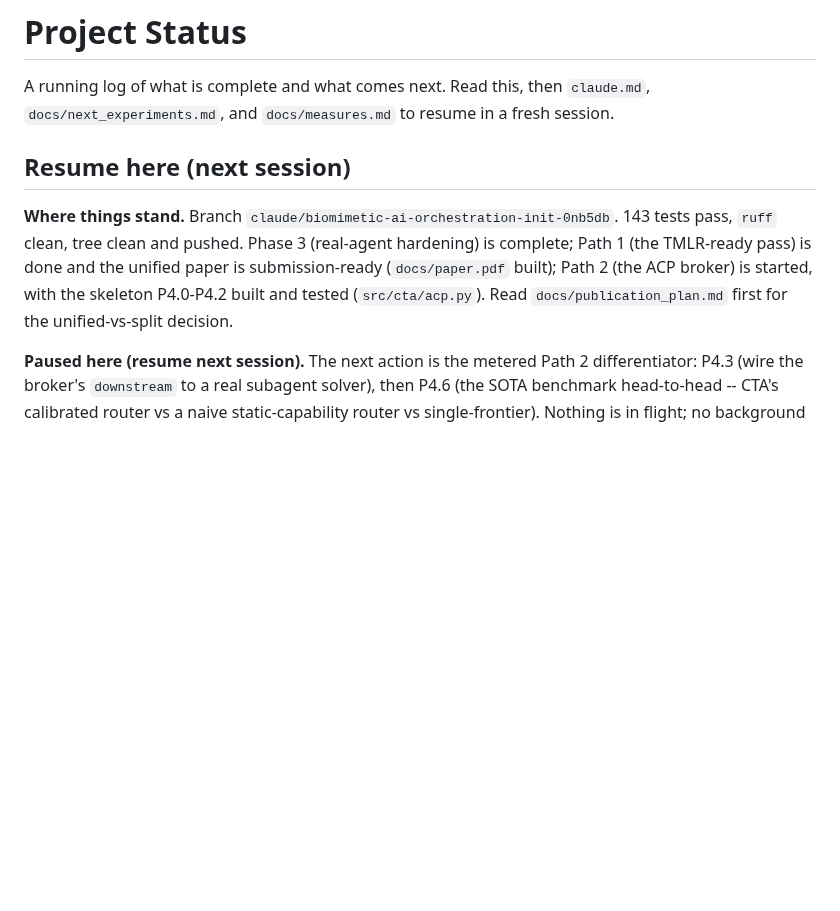
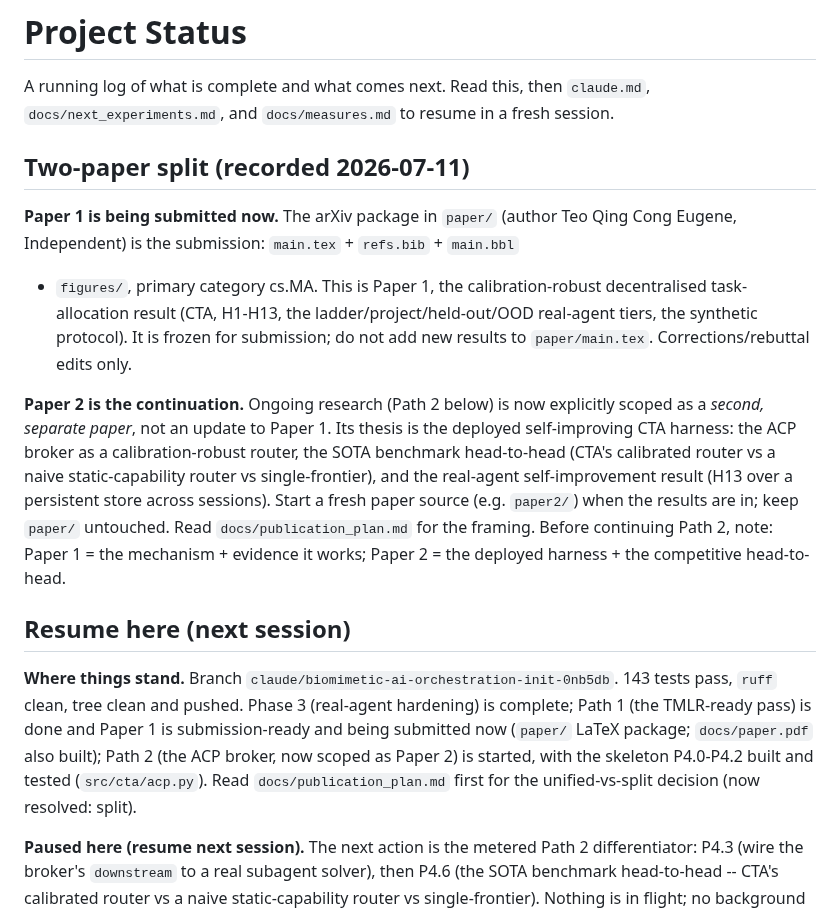
Before and after one commit to joperjoker/biomimetic-ai-orchestration, a Markdown page: STATUS.md, the part around the change. Rendered like a GitHub page; blank space fills up the shorter version.

Commit message:
docs: record Paper 1 submission and the two-paper split
Paper 1 (paper/) is being submitted now and is frozen. Path 2 (ACP
broker, SOTA head-to-head, deployed self-improving harness) is scoped
as a separate Paper 2 with its own source; do not fold it into paper/.

Co-Authored-By: Claude Opus 4.8 <noreply@anthropic.com>
Claude-Session: https://claude.ai/code/session_01KXkYMiAA9n7RE1xp4yvtir

```diff
--- a/STATUS.md
+++ b/STATUS.md
@@ -1,15 +1,36 @@
 # Project Status
 
 A running log of what is complete and what comes next. Read this, then `claude.md`, `docs/next_experiments.md`, and `docs/measures.md` to resume in a fresh session.
+
+## Two-paper split (recorded 2026-07-11)
+
+**Paper 1 is being submitted now.** The arXiv package in `paper/` (author Teo Qing
+Cong Eugene, Independent) is the submission: `main.tex` + `refs.bib` + `main.bbl`
++ `figures/`, primary category cs.MA. This is Paper 1, the calibration-robust
+decentralised task-allocation result (CTA, H1-H13, the ladder/project/held-out/OOD
+real-agent tiers, the synthetic protocol). It is frozen for submission; do not
+add new results to `paper/main.tex`. Corrections/rebuttal edits only.
+
+**Paper 2 is the continuation.** Ongoing research (Path 2 below) is now explicitly
+scoped as a *second, separate paper*, not an update to Paper 1. Its thesis is the
+deployed self-improving CTA harness: the ACP broker as a calibration-robust router,
+the SOTA benchmark head-to-head (CTA's calibrated router vs a naive static-capability
+router vs single-frontier), and the real-agent self-improvement result (H13 over a
+persistent store across sessions). Start a fresh paper source (e.g. `paper2/`) when
+the results are in; keep `paper/` untouched. Read `docs/publication_plan.md` for the
+framing. Before continuing Path 2, note: Paper 1 = the mechanism + evidence it works;
+Paper 2 = the deployed harness + the competitive head-to-head.
 
 ## Resume here (next session)
 
 **Where things stand.** Branch `claude/biomimetic-ai-orchestration-init-0nb5db`.
 143 tests pass, `ruff` clean, tree clean and pushed. Phase 3 (real-agent
-hardening) is complete; Path 1 (the TMLR-ready pass) is done and the unified
-paper is submission-ready (`docs/paper.pdf` built); Path 2 (the ACP broker) is
-started, with the skeleton P4.0-P4.2 built and tested (`src/cta/acp.py`). Read
-`docs/publication_plan.md` first for the unified-vs-split decision.
+hardening) is complete; Path 1 (the TMLR-ready pass) is done and Paper 1 is
+submission-ready and being submitted now (`paper/` LaTeX package; `docs/paper.pdf`
+also built); Path 2 (the ACP broker, now scoped as Paper 2) is started, with the
+skeleton P4.0-P4.2 built and tested (`src/cta/acp.py`). Read
+`docs/publication_plan.md` first for the unified-vs-split decision (now resolved:
+split).
 
 **Paused here (resume next session).** The next action is the metered Path 2
 differentiator: P4.3 (wire the broker's `downstream` to a real subagent solver),
```
